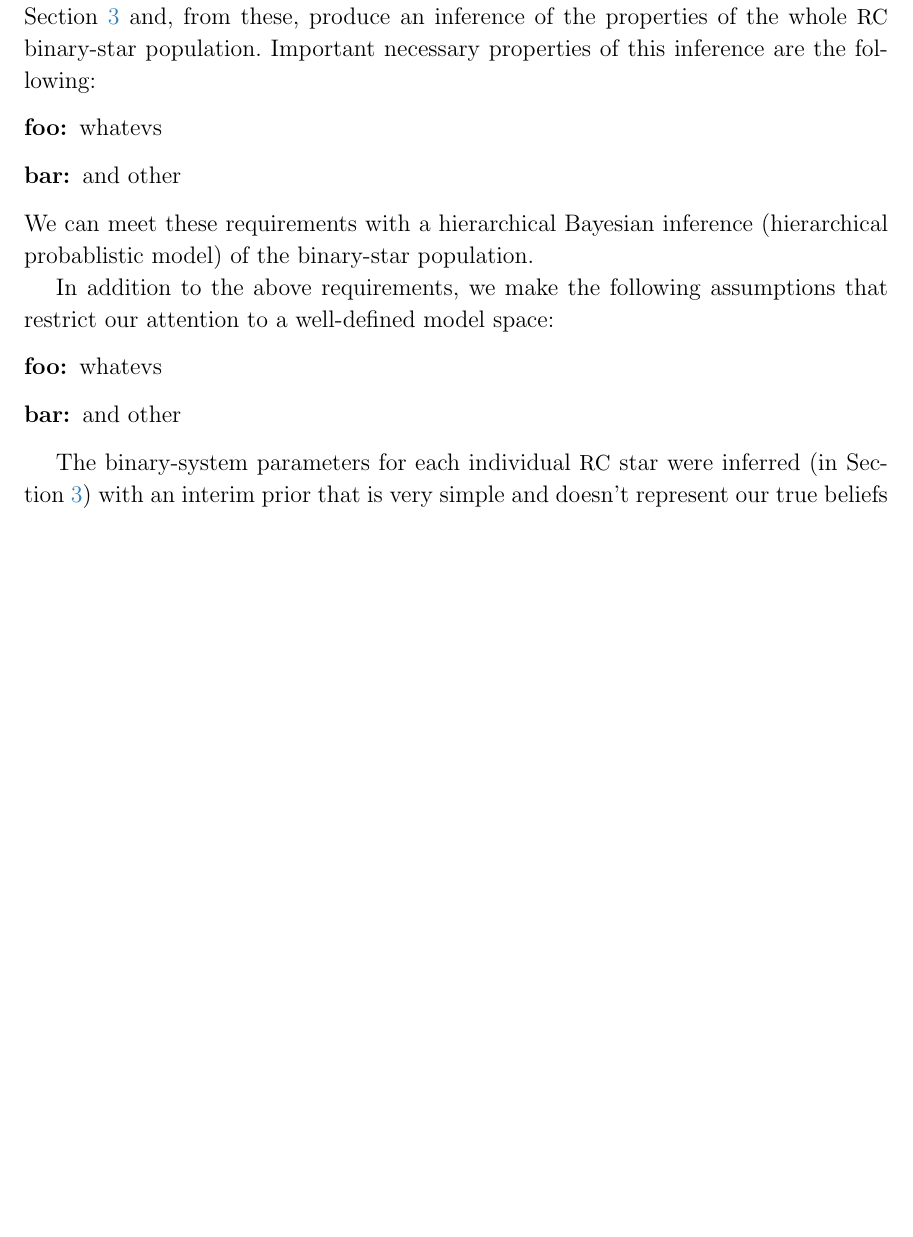
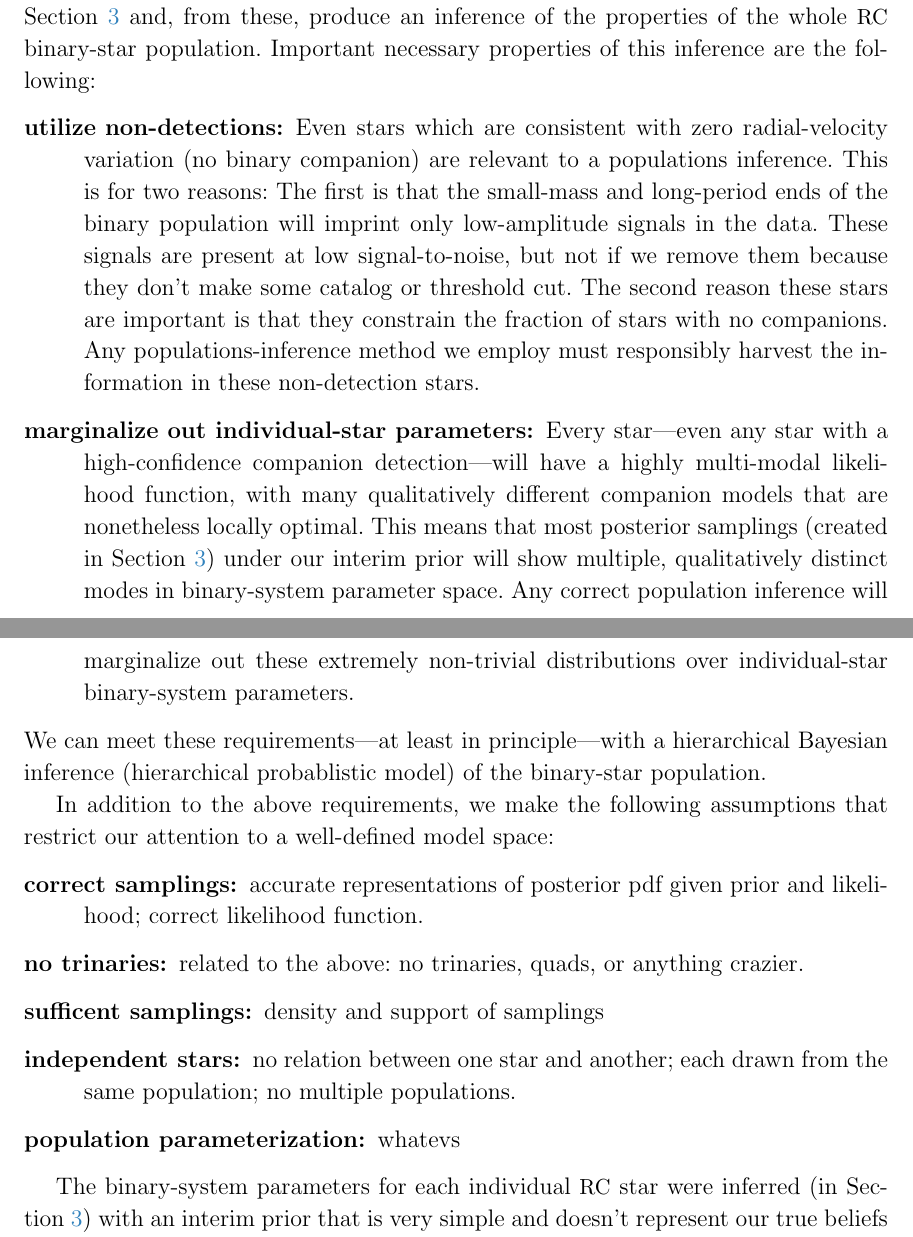
Before and after one commit to adrn/TwoFace, a LaTeX paper (paper/main.tex): part of page 4 of 5 before the commit and two parts of pages 4 and 5 of 5 after it, the two joined at a grey line, cut so that both start at the same text, the shorter picture padded with empty space. Compiled offline with LaTeX, dvips and Ghostscript; a LaTeX package or settings file that is missing is left out.

Commit message:
description lists

```diff
--- a/paper/main.tex
+++ b/paper/main.tex
@@ -213,17 +213,43 @@ we made in \sectionname~\ref{sec:fitting} and, from these, produce
 an inference of the properties of the whole \RC\ binary-star population.
 Important necessary properties of this inference are the following:
 \begin{description}
-\item[foo] whatevs
-\item[bar] and other
+\item[utilize non-detections] Even stars which are consistent with
+  zero radial-velocity variation (no binary companion) are relevant to
+  a populations inference. This is for two reasons: The first is that
+  the small-mass and long-period ends of the binary population will
+  imprint only low-amplitude signals in the data. These signals are
+  present at low signal-to-noise, but not if we remove them because
+  they don't make some catalog or threshold cut. The second reason
+  these stars are important is that they constrain the fraction of
+  stars with no companions. Any populations-inference method we employ
+  must responsibly harvest the information in these non-detection
+  stars.
+\item[marginalize out individual-star parameters] Every star---even
+  any star with a high-confidence companion detection---will have a
+  highly multi-modal likelihood function, with many qualitatively
+  different companion models that are nonetheless locally
+  optimal. This means that most posterior samplings (created in
+  \sectionname~\ref{sec:fitting}) under our interim prior will show
+  multiple, qualitatively distinct modes in binary-system parameter
+  space.  Any correct population inference will marginalize out these
+  extremely non-trivial distributions over individual-star
+  binary-system parameters.
 \end{description}
-We can meet these requirements with a hierarchical Bayesian inference
-(hierarchical probablistic model) of the binary-star population.
+We can meet these requirements---at least in principle---with a
+hierarchical Bayesian inference (hierarchical probablistic model) of
+the binary-star population.
 
 In addition to the above requirements, we make the following assumptions
 that restrict our attention to a well-defined model space:
 \begin{description}
-\item[foo] whatevs
-\item[bar] and other
+\item[correct samplings] accurate representations of posterior pdf
+  given prior and likelihood; correct likelihood function.
+\item[no trinaries] related to the above: no trinaries, quads, or anything
+  crazier.
+\item[sufficent samplings] density and support of samplings
+\item[independent stars] no relation between one star and another; each
+  drawn from the same population; no multiple populations.
+\item[population parameterization] whatevs
 \end{description}
 
 The binary-system parameters for each individual \RC\ star were
```
Also changed, not shown: paper/Makefile.
